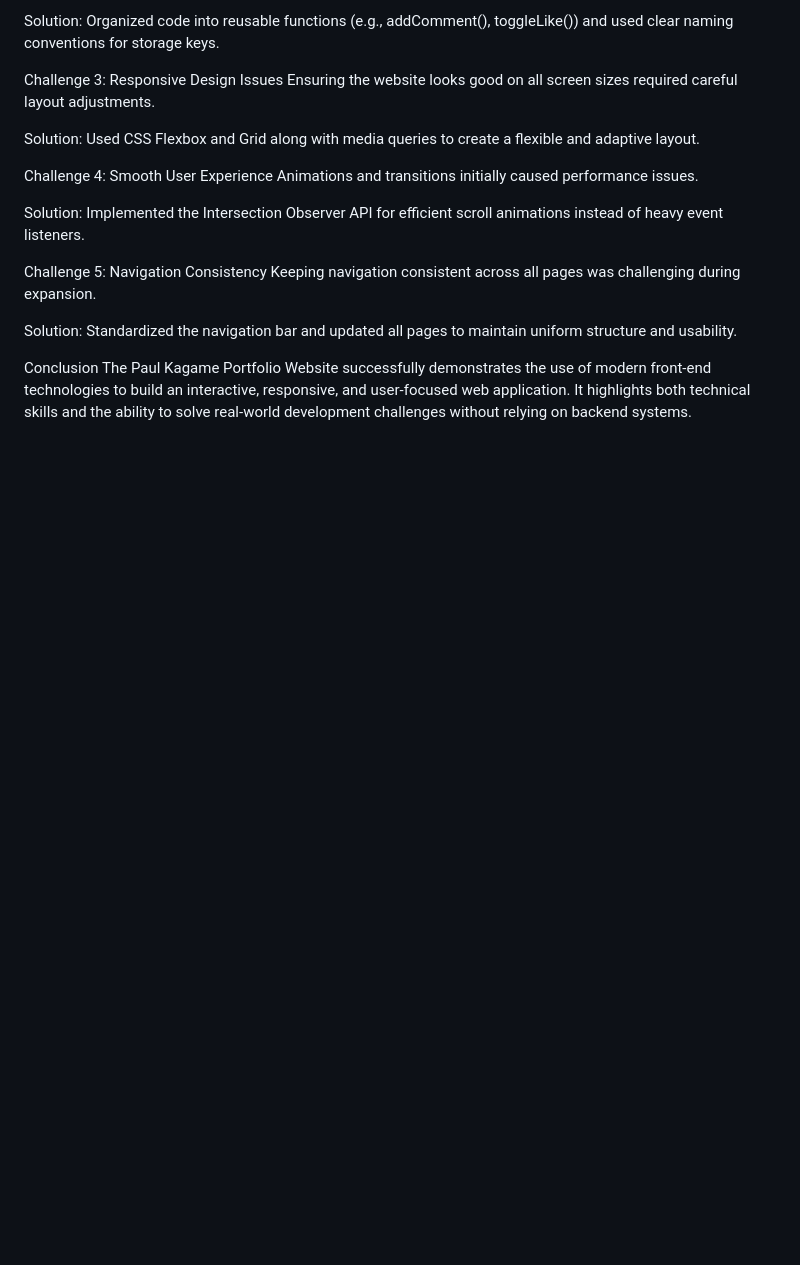
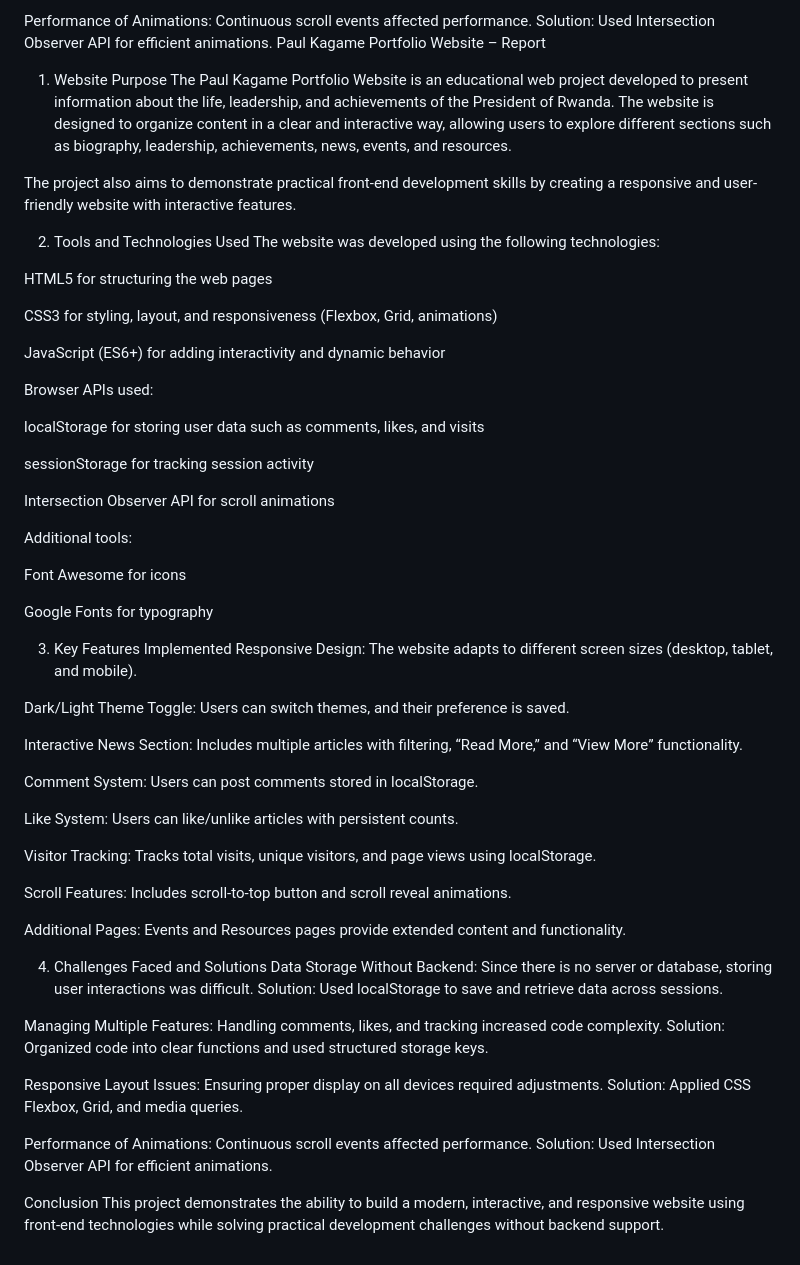
Before and after one commit to SANGANO16/paul_kagame_portfolio, a Markdown page: DOCUMENTATION.md, the part around one of its changes. GitHub-like rendering; blank space fills up the shorter version.

Commit message:
"Final Updates On Report"

```diff
--- a/DOCUMENTATION.md
+++ b/DOCUMENTATION.md
@@ -108,24 +59,69 @@ Combining features like comments, likes, and visitor tracking created complexity
 
-Solution:
-Organized code into reusable functions (e.g., addComment(), toggleLike()) and used clear naming conventions for storage keys.
+Performance of Animations:
+Continuous scroll events affected performance.
+Solution: Used Intersection Observer API for efficient animations.
+Paul Kagame Portfolio Website – Report
+1. Website Purpose
+The Paul Kagame Portfolio Website is an educational web project developed to present information about the life, leadership, and achievements of the President of Rwanda. The website is designed to organize content in a clear and interactive way, allowing users to explore different sections such as biography, leadership, achievements, news, events, and resources.
 
-Challenge 3: Responsive Design Issues
-Ensuring the website looks good on all screen sizes required careful layout adjustments.
+The project also aims to demonstrate practical front-end development skills by creating a responsive and user-friendly website with interactive features.
 
-Solution:
-Used CSS Flexbox and Grid along with media queries to create a flexible and adaptive layout.
+2. Tools and Technologies Used
+The website was developed using the following technologies:
 
-Challenge 4: Smooth User Experience
-Animations and transitions initially caused performance issues.
+HTML5 for structuring the web pages
 
-Solution:
-Implemented the Intersection Observer API for efficient scroll animations instead of heavy event listeners.
+CSS3 for styling, layout, and responsiveness (Flexbox, Grid, animations)
 
-Challenge 5: Navigation Consistency
-Keeping navigation consistent across all pages was challenging during expansion.
+JavaScript (ES6+) for adding interactivity and dynamic behavior
 
-Solution:
-Standardized the navigation bar and updated all pages to maintain uniform structure and usability.
+Browser APIs used:
+
+localStorage for storing user data such as comments, likes, and visits
+
+sessionStorage for tracking session activity
+
+Intersection Observer API for scroll animations
+
+Additional tools:
+
+Font Awesome for icons
+
+Google Fonts for typography
+
+3. Key Features Implemented
+Responsive Design: The website adapts to different screen sizes (desktop, tablet, and mobile).
+
+Dark/Light Theme Toggle: Users can switch themes, and their preference is saved.
+
+Interactive News Section: Includes multiple articles with filtering, “Read More,” and “View More” functionality.
+
+Comment System: Users can post comments stored in localStorage.
+
+Like System: Users can like/unlike articles with persistent counts.
+
+Visitor Tracking: Tracks total visits, unique visitors, and page views using localStorage.
+
+Scroll Features: Includes scroll-to-top button and scroll reveal animations.
+
+Additional Pages: Events and Resources pages provide extended content and functionality.
+
+4. Challenges Faced and Solutions
+Data Storage Without Backend:
+Since there is no server or database, storing user interactions was difficult.
+Solution: Used localStorage to save and retrieve data across sessions.
+
+Managing Multiple Features:
+Handling comments, likes, and tracking increased code complexity.
+Solution: Organized code into clear functions and used structured storage keys.
+
+Responsive Layout Issues:
+Ensuring proper display on all devices required adjustments.
+Solution: Applied CSS Flexbox, Grid, and media queries.
+
+Performance of Animations:
+Continuous scroll events affected performance.
+Solution: Used Intersection Observer API for efficient animations.
 
 Conclusion
-The Paul Kagame Portfolio Website successfully demonstrates the use of modern front-end technologies to build an interactive, responsive, and user-focused web application. It highlights both technical skills and the ability to solve real-world development challenges without relying on backend systems.
+This project demonstrates the ability to build a modern, interactive, and responsive website using front-end technologies while solving practical development challenges without backend support.
```
Also changed, not shown: other parts of DOCUMENTATION.md (+31 -80 lines).
